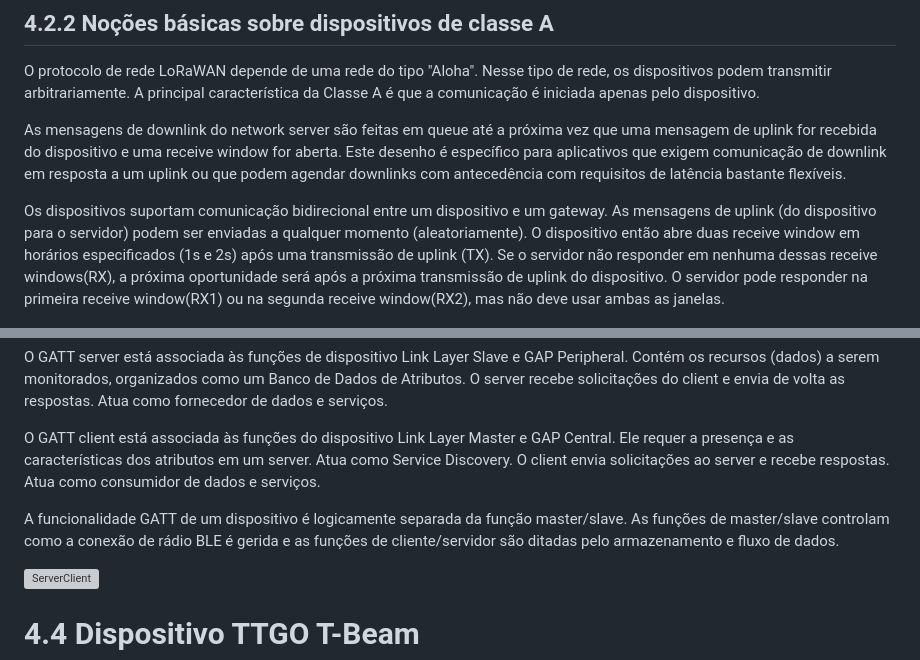
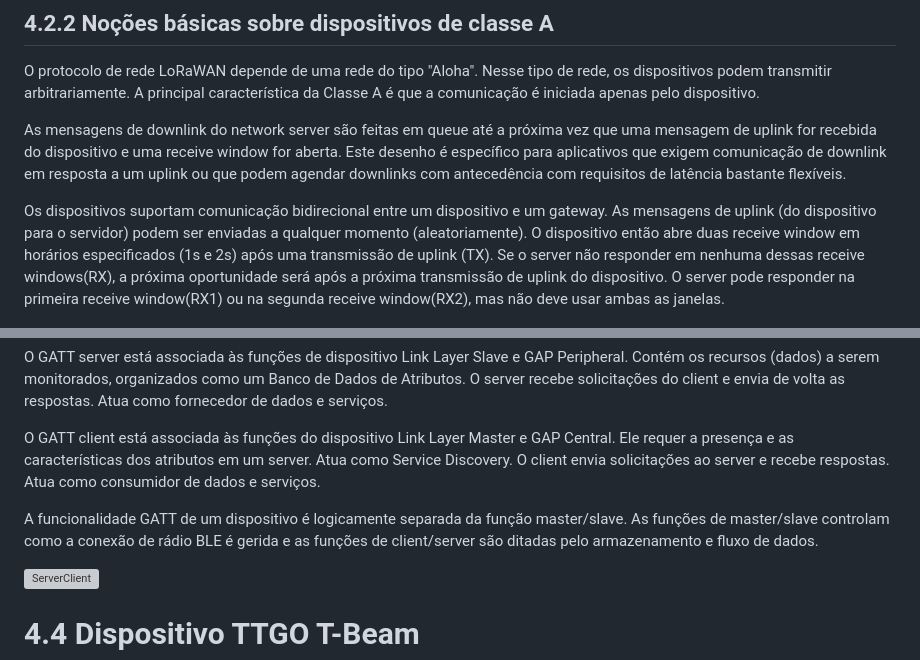
Before and after one commit to p4ulor/SeaSpot, a Markdown page: Docs/SeaSpotDevelopment.md, 2 parts joined by grey strips. GitHub-like rendering; grey boxes are pictures that could not be loaded.

```diff
--- a/Docs/SeaSpotDevelopment.md
+++ b/Docs/SeaSpotDevelopment.md
@@ -75,7 +75,7 @@ A principal característica da Classe A é que a comunicação é iniciada apena
 
 As mensagens de downlink do network server são feitas em queue até a próxima vez que uma mensagem de uplink for recebida do dispositivo e uma receive window for aberta. Este desenho é específico para aplicativos que exigem comunicação de downlink em resposta a um uplink ou que podem agendar downlinks com antecedência com requisitos de latência bastante flexíveis.
 
-Os dispositivos suportam comunicação bidirecional entre um dispositivo e um gateway. As mensagens de uplink (do dispositivo para o servidor) podem ser enviadas a qualquer momento (aleatoriamente). O dispositivo então abre duas receive window em horários especificados (1s e 2s) após uma transmissão de uplink (TX). Se o servidor não responder em nenhuma dessas receive windows(RX), a próxima oportunidade será após a próxima transmissão de uplink do dispositivo. O servidor pode responder na primeira receive window(RX1) ou na segunda receive window(RX2), mas não deve usar ambas as janelas.
+Os dispositivos suportam comunicação bidirecional entre um dispositivo e um gateway. As mensagens de uplink (do dispositivo para o servidor) podem ser enviadas a qualquer momento (aleatoriamente). O dispositivo então abre duas receive window em horários especificados (1s e 2s) após uma transmissão de uplink (TX). Se o server não responder em nenhuma dessas receive windows(RX), a próxima oportunidade será após a próxima transmissão de uplink do dispositivo. O server pode responder na primeira receive window(RX1) ou na segunda receive window(RX2), mas não deve usar ambas as janelas.
 
 ![receivewindow](images/LoRaWAN-Class-A-transaction-The-transaction-is-node-initiated-uplink-direction-the.png)
 
@@ -155,7 +155,7 @@ Atua como fornecedor de dados e serviços.
 
 O GATT client está associada às funções do dispositivo Link Layer Master e GAP Central. Ele requer a presença e as características dos atributos em um server. Atua como Service Discovery. O client envia solicitações ao server e recebe respostas. Atua como consumidor de dados e serviços.
 
-A funcionalidade GATT de um dispositivo é logicamente separada da função master/slave. As funções de master/slave controlam como a conexão de rádio BLE é gerida e as funções de cliente/servidor são ditadas pelo armazenamento e fluxo de dados.
+A funcionalidade GATT de um dispositivo é logicamente separada da função master/slave. As funções de master/slave controlam como a conexão de rádio BLE é gerida e as funções de client/server são ditadas pelo armazenamento e fluxo de dados.
 
 ![ServerClient](images/BLE-server-and-client.png)
 
```
Also changed, not shown: other parts of Docs/SeaSpotDevelopment.md (+24 -9 lines).
